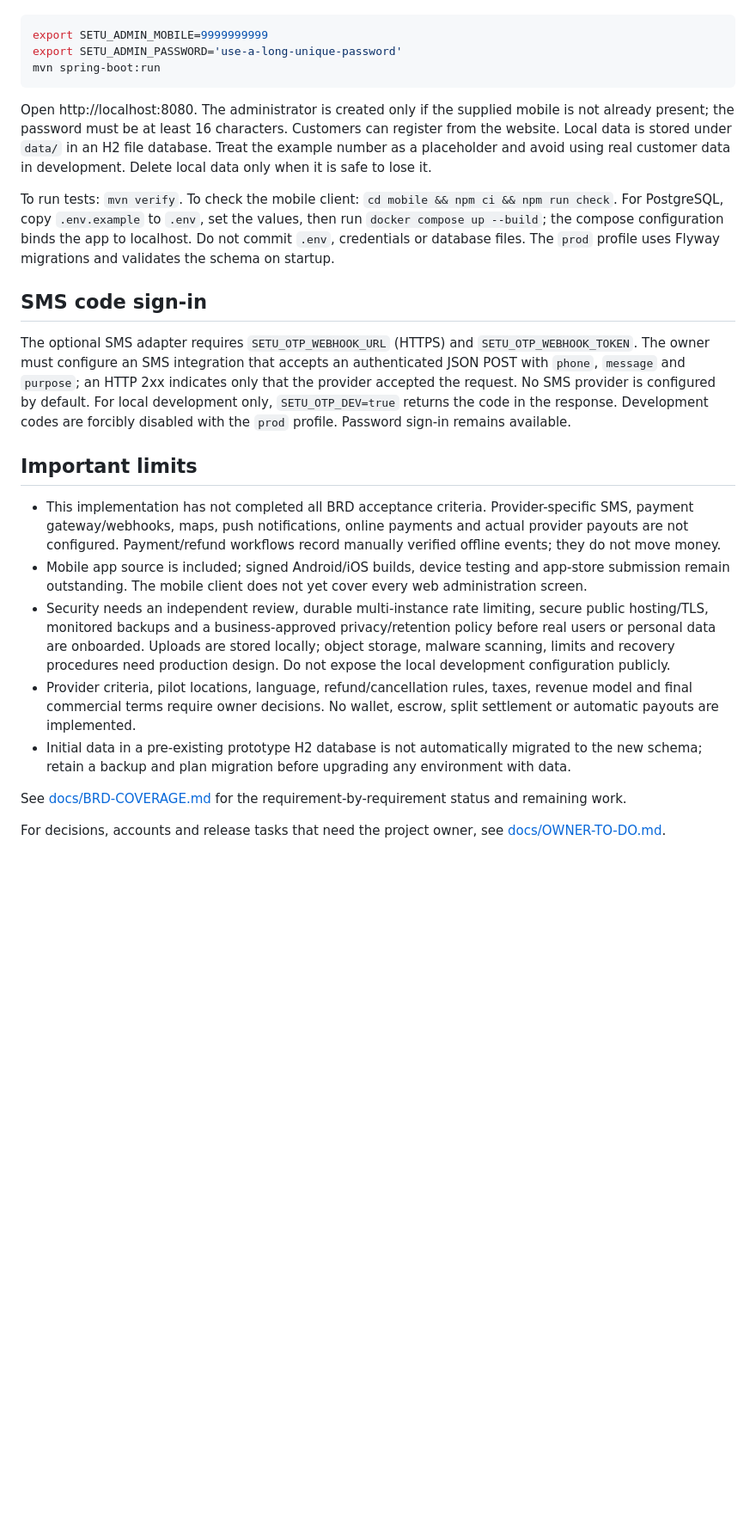
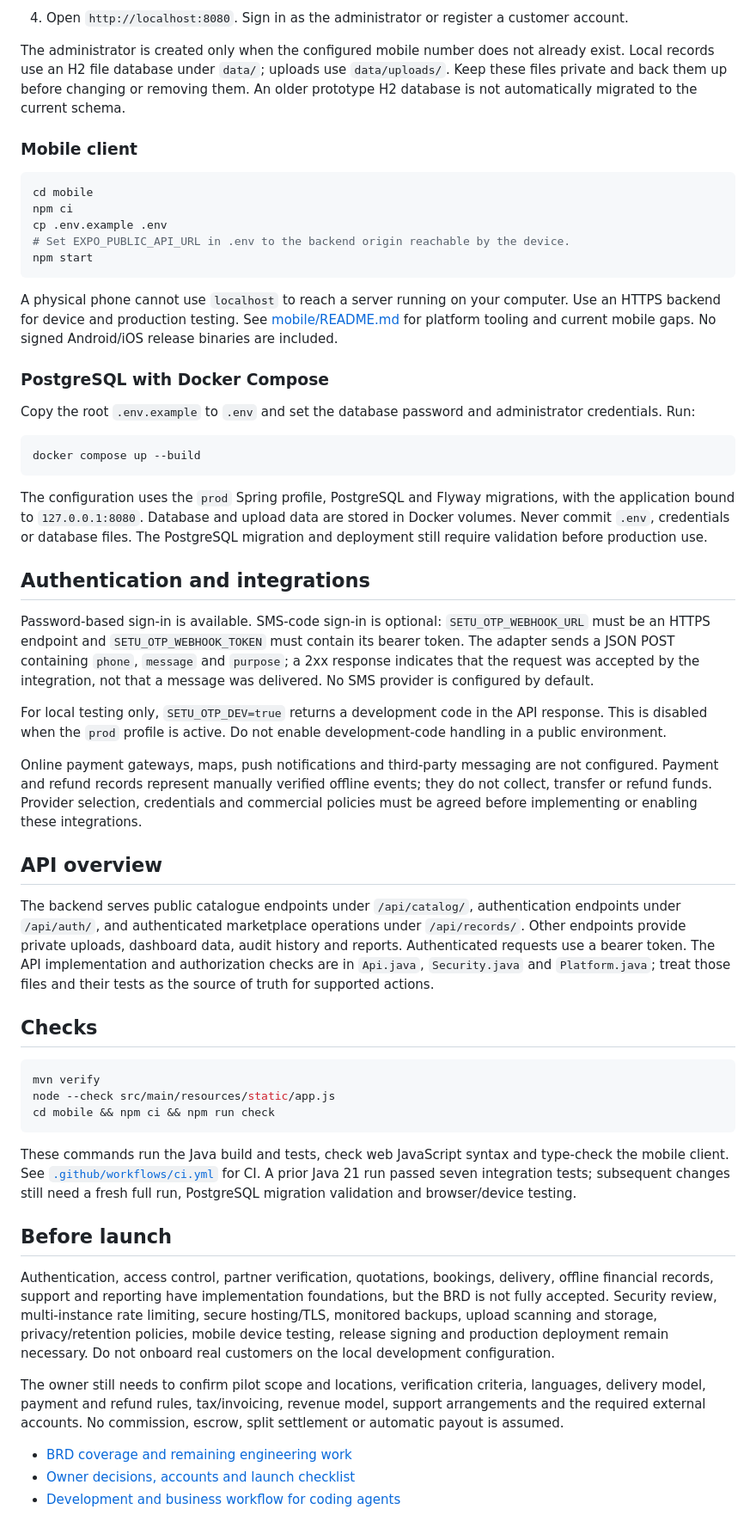
Before and after one commit to kmrabhay07/Global-Setu, a Markdown page: README.md, the part around one of its changes. Shown at 86% size. GitHub-like rendering; blank space fills up the shorter version.

Commit message:
Document marketplace and development workflows

````diff
--- a/README.md
+++ b/README.md
@@ -15,26 +57,57 @@ Install Java 21 and Maven 3.9+. Define bootstrap credentials in your shell and s
+4. Open `http://localhost:8080`. Sign in as the administrator or register a customer account.
+
+The administrator is created only when the configured mobile number does not already exist. Local records use an H2 file database under `data/`; uploads use `data/uploads/`. Keep these files private and back them up before changing or removing them. An older prototype H2 database is not automatically migrated to the current schema.
+
+### Mobile client
 
 ```bash
-export SETU_ADMIN_MOBILE=9999999999
-export SETU_ADMIN_PASSWORD='use-a-long-unique-password'
-mvn spring-boot:run
+cd mobile
+npm ci
+cp .env.example .env
+# Set EXPO_PUBLIC_API_URL in .env to the backend origin reachable by the device.
+npm start
 ```
 
-Open http://localhost:8080. The administrator is created only if the supplied mobile is not already present; the password must be at least 16 characters. Customers can register from the website. Local data is stored under `data/` in an H2 file database. Treat the example number as a placeholder and avoid using real customer data in development. Delete local data only when it is safe to lose it.
+A physical phone cannot use `localhost` to reach a server running on your computer. Use an HTTPS backend for device and production testing. See [mobile/README.md](mobile/README.md) for platform tooling and current mobile gaps. No signed Android/iOS release binaries are included.
 
-To run tests: `mvn verify`. To check the mobile client: `cd mobile && npm ci && npm run check`. For PostgreSQL, copy `.env.example` to `.env`, set the values, then run `docker compose up --build`; the compose configuration binds the app to localhost. Do not commit `.env`, credentials or database files. The `prod` profile uses Flyway migrations and validates the schema on startup.
+### PostgreSQL with Docker Compose
 
-## SMS code sign-in
+Copy the root `.env.example` to `.env` and set the database password and administrator credentials. Run:
 
-The optional SMS adapter requires `SETU_OTP_WEBHOOK_URL` (HTTPS) and `SETU_OTP_WEBHOOK_TOKEN`. The owner must configure an SMS integration that accepts an authenticated JSON POST with `phone`, `message` and `purpose`; an HTTP 2xx indicates only that the provider accepted the request. No SMS provider is configured by default. For local development only, `SETU_OTP_DEV=true` returns the code in the response. Development codes are forcibly disabled with the `prod` profile. Password sign-in remains available.
+```bash
+docker compose up --build
+```
 
-## Important limits
+The configuration uses the `prod` Spring profile, PostgreSQL and Flyway migrations, with the application bound to `127.0.0.1:8080`. Database and upload data are stored in Docker volumes. Never commit `.env`, credentials or database files. The PostgreSQL migration and deployment still require validation before production use.
 
-- This implementation has not completed all BRD acceptance criteria. Provider-specific SMS, payment gateway/webhooks, maps, push notifications, online payments and actual provider payouts are not configured. Payment/refund workflows record manually verified offline events; they do not move money.
-- Mobile app source is included; signed Android/iOS builds, device testing and app-store submission remain outstanding. The mobile client does not yet cover every web administration screen.
-- Security needs an independent review, durable multi-instance rate limiting, secure public hosting/TLS, monitored backups and a business-approved privacy/retention policy before real users or personal data are onboarded. Uploads are stored locally; object storage, malware scanning, limits and recovery procedures need production design. Do not expose the local development configuration publicly.
-- Provider criteria, pilot locations, language, refund/cancellation rules, taxes, revenue model and final commercial terms require owner decisions. No wallet, escrow, split settlement or automatic payouts are implemented.
-- Initial data in a pre-existing prototype H2 database is not automatically migrated to the new schema; retain a backup and plan migration before upgrading any environment with data.
+## Authentication and integrations
 
-See [docs/BRD-COVERAGE.md](docs/BRD-COVERAGE.md) for the requirement-by-requirement status and remaining work.
+Password-based sign-in is available. SMS-code sign-in is optional: `SETU_OTP_WEBHOOK_URL` must be an HTTPS endpoint and `SETU_OTP_WEBHOOK_TOKEN` must contain its bearer token. The adapter sends a JSON POST containing `phone`, `message` and `purpose`; a 2xx response indicates that the request was accepted by the integration, not that a message was delivered. No SMS provider is configured by default.
 
-For decisions, accounts and release tasks that need the project owner, see [docs/OWNER-TO-DO.md](docs/OWNER-TO-DO.md).
+For local testing only, `SETU_OTP_DEV=true` returns a development code in the API response. This is disabled when the `prod` profile is active. Do not enable development-code handling in a public environment.
+
+Online payment gateways, maps, push notifications and third-party messaging are not configured. Payment and refund records represent manually verified offline events; they do not collect, transfer or refund funds. Provider selection, credentials and commercial policies must be agreed before implementing or enabling these integrations.
+
+## API overview
+
+The backend serves public catalogue endpoints under `/api/catalog/`, authentication endpoints under `/api/auth/`, and authenticated marketplace operations under `/api/records/`. Other endpoints provide private uploads, dashboard data, audit history and reports. Authenticated requests use a bearer token. The API implementation and authorization checks are in `Api.java`, `Security.java` and `Platform.java`; treat those files and their tests as the source of truth for supported actions.
+
+## Checks
+
+```bash
+mvn verify
+node --check src/main/resources/static/app.js
+cd mobile && npm ci && npm run check
+```
+
+These commands run the Java build and tests, check web JavaScript syntax and type-check the mobile client. See [`.github/workflows/ci.yml`](.github/workflows/ci.yml) for CI. A prior Java 21 run passed seven integration tests; subsequent changes still need a fresh full run, PostgreSQL migration validation and browser/device testing.
+
+## Before launch
+
+Authentication, access control, partner verification, quotations, bookings, delivery, offline financial records, support and reporting have implementation foundations, but the BRD is not fully accepted. Security review, multi-instance rate limiting, secure hosting/TLS, monitored backups, upload scanning and storage, privacy/retention policies, mobile device testing, release signing and production deployment remain necessary. Do not onboard real customers on the local development configuration.
+
+The owner still needs to confirm pilot scope and locations, verification criteria, languages, delivery model, payment and refund rules, tax/invoicing, revenue model, support arrangements and the required external accounts. No commission, escrow, split settlement or automatic payout is assumed.
+
+- [BRD coverage and remaining engineering work](docs/BRD-COVERAGE.md)
+- [Owner decisions, accounts and launch checklist](docs/OWNER-TO-DO.md)
+- [Development and business workflow for coding agents](AGENTS.md)
````
Also changed, not shown: other parts of README.md (+50 -8 lines), AGENTS.md (added, +59 -0 lines).
